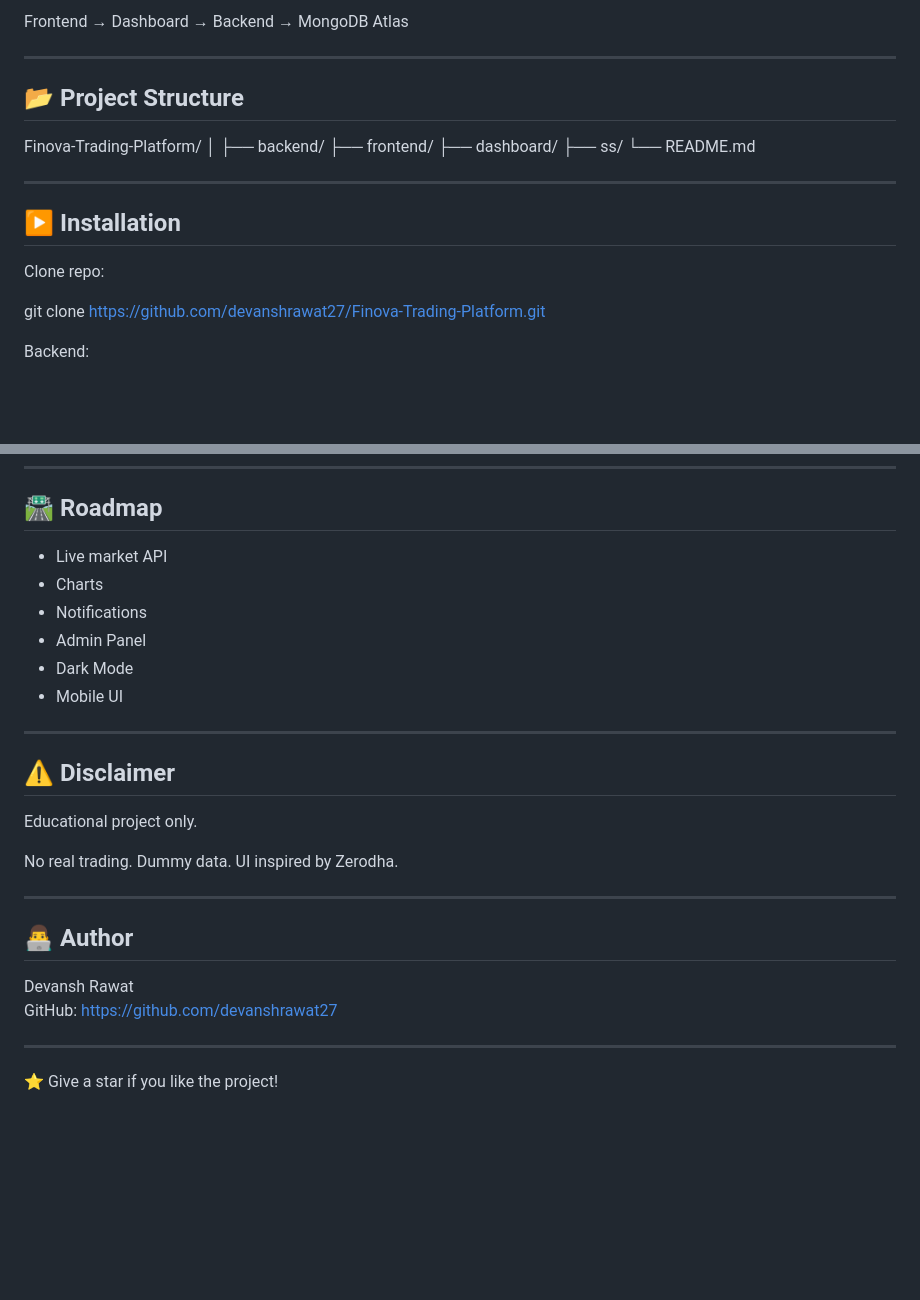
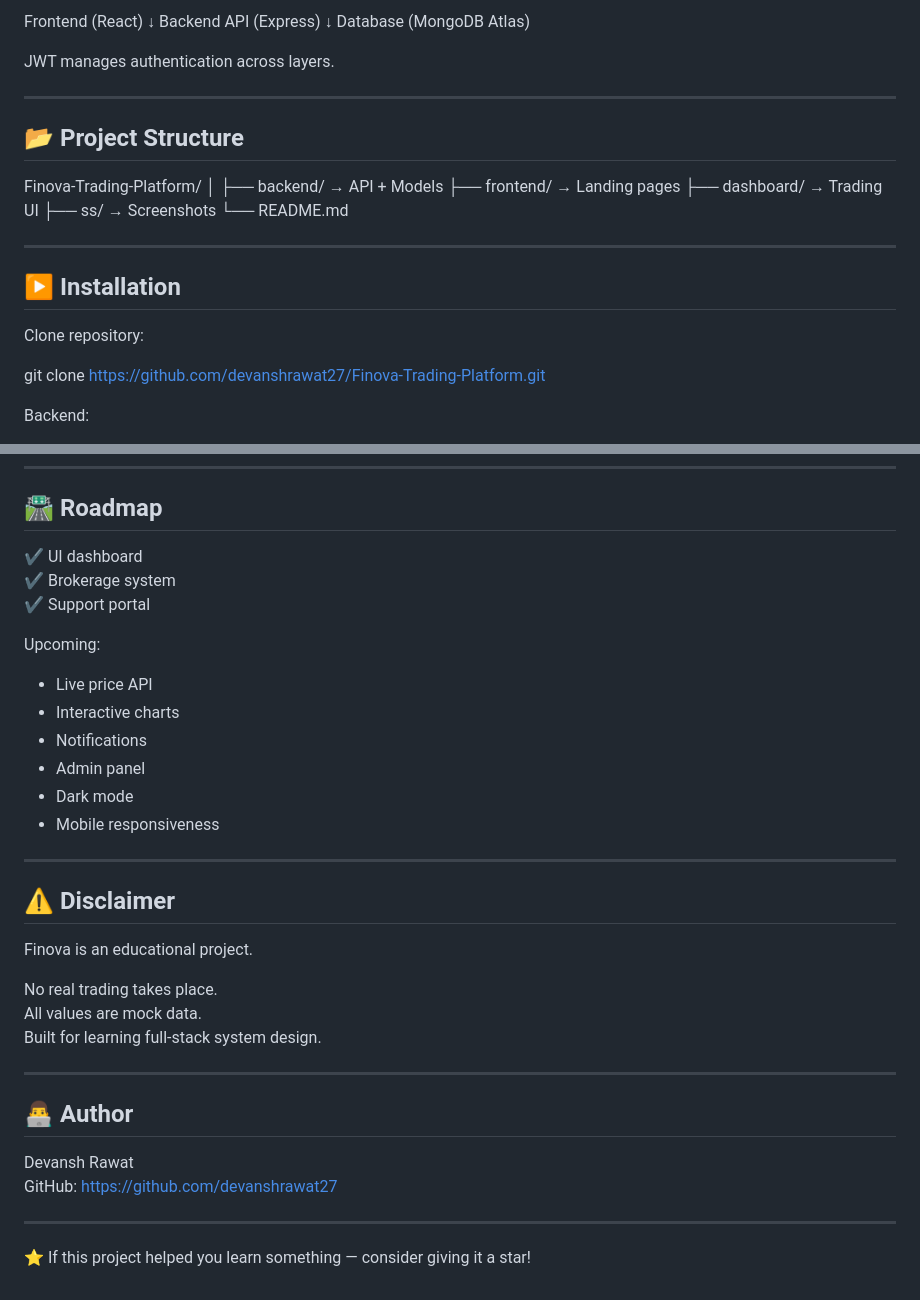
Before and after one commit to devanshrawat27/Finova-Trading-Platform, a Markdown page: README.md, 2 parts joined by grey strips. GitHub-like rendering; blank space fills up the shorter version.

```diff
--- a/README.md
+++ b/README.md
@@ -127,5 +115,11 @@ Backend:
 
-Frontend → Dashboard → Backend → MongoDB Atlas
+Frontend (React)
+        ↓
+Backend API (Express)
+        ↓
+Database (MongoDB Atlas)
+
+JWT manages authentication across layers.
 
 ---
 
@@ -133,17 +127,17 @@ Frontend → Dashboard → Backend → MongoDB Atlas
 
 Finova-Trading-Platform/
 │
-├── backend/
-├── frontend/
-├── dashboard/
-├── ss/
+├── backend/      → API + Models
+├── frontend/     → Landing pages
+├── dashboard/    → Trading UI
+├── ss/           → Screenshots
 └── README.md
 
 ---
 
 ## ▶ Installation
 
-Clone repo:
+Clone repository:
 
 git clone https://github.com/devanshrawat27/Finova-Trading-Platform.git
 
@@ -169,22 +163,28 @@ npm run dev
 
 ## 🛣 Roadmap
 
-- Live market API
-- Charts
+✔ UI dashboard
+✔ Brokerage system
+✔ Support portal
+
+Upcoming:
+
+- Live price API
+- Interactive charts
 - Notifications
-- Admin Panel
-- Dark Mode
-- Mobile UI
+- Admin panel
+- Dark mode
+- Mobile responsiveness
 
 ---
 
 ## ⚠ Disclaimer
 
-Educational project only.
+Finova is an educational project.
 
-No real trading.
-Dummy data.
-UI inspired by Zerodha.
+No real trading takes place.
+All values are mock data.
+Built for learning full-stack system design.
 
 ---
 
@@ -195,4 +195,4 @@ GitHub: https://github.com/devanshrawat27
 
 ---
 
-⭐ Give a star if you like the project!
+⭐ If this project helped you learn something — consider giving it a star!
```
Also changed, not shown: other parts of README.md (+47 -59 lines).
